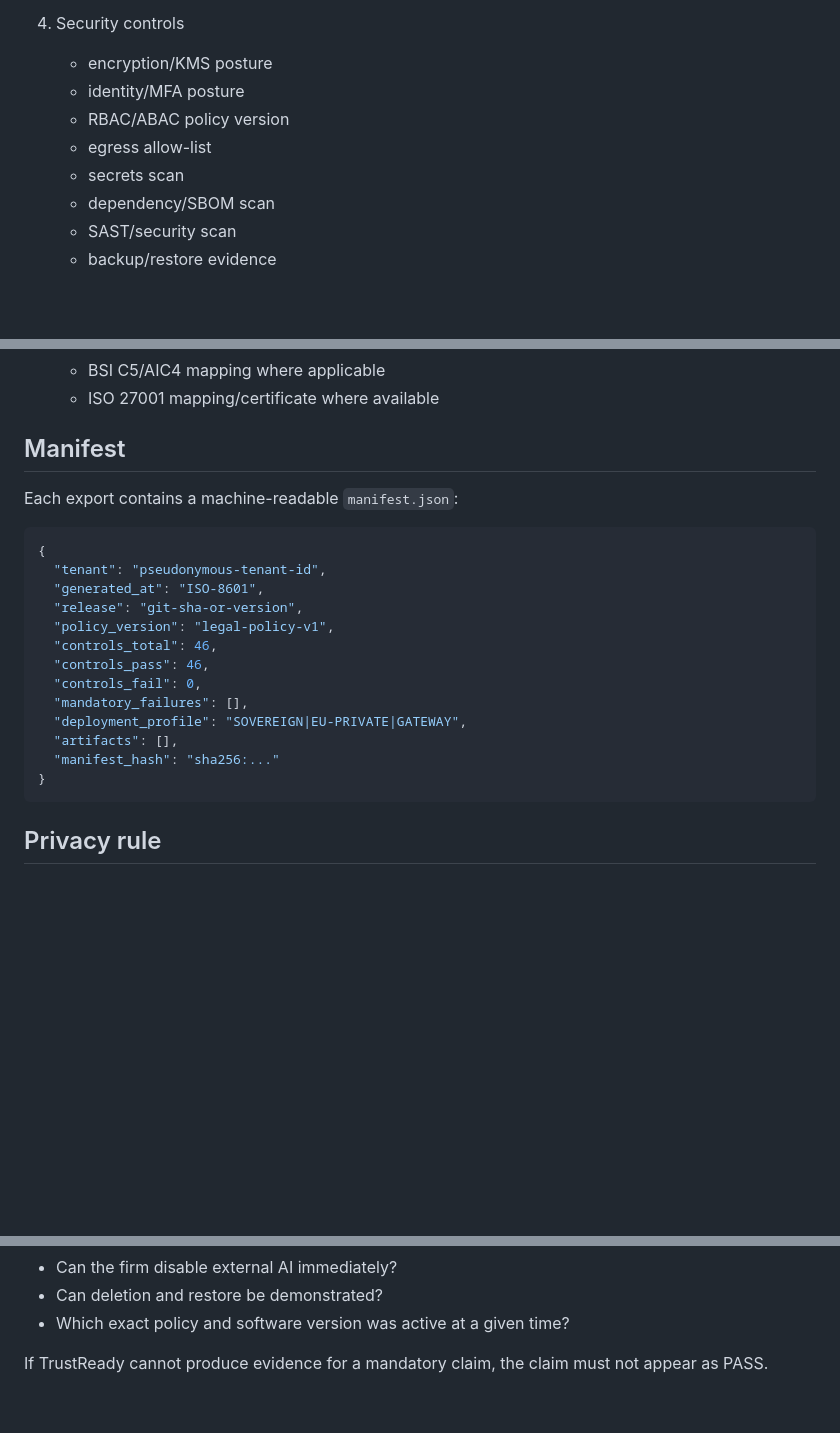
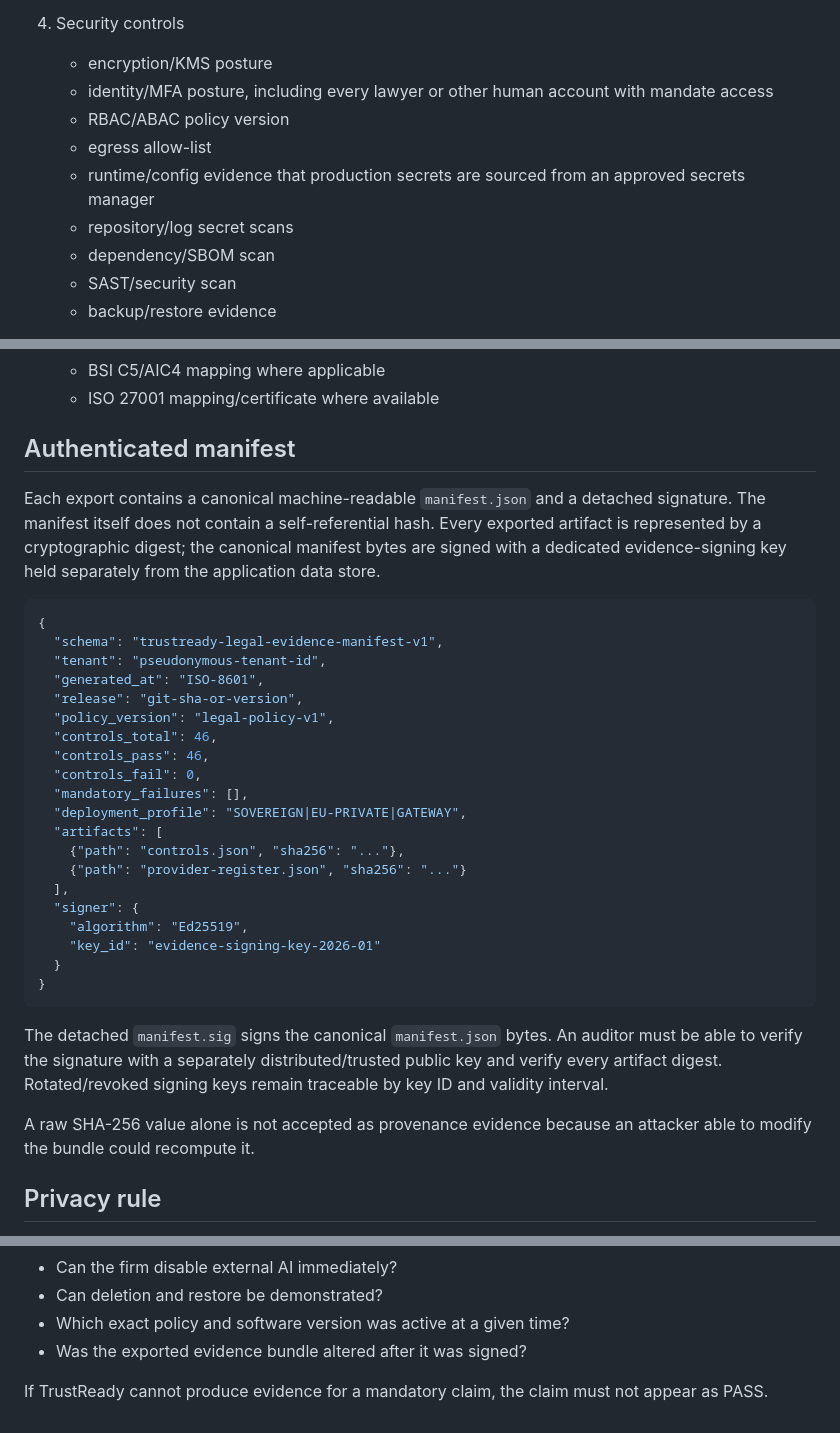
Before and after one commit to mikelninh/trustready, a Markdown page: architecture/legal-evidence-pack.md, 3 parts joined by grey strips. Drawn GitHub-style; blank space fills up the shorter version.

Commit message:
Require signed evidence manifests with independent verification

````diff
--- a/architecture/legal-evidence-pack.md
+++ b/architecture/legal-evidence-pack.md
@@ -27,10 +27,11 @@ Every production tenant must be able to generate an evidence bundle for a chosen
 
 4. Security controls
    - encryption/KMS posture
-   - identity/MFA posture
+   - identity/MFA posture, including every lawyer or other human account with mandate access
    - RBAC/ABAC policy version
    - egress allow-list
-   - secrets scan
+   - runtime/config evidence that production secrets are sourced from an approved secrets manager
+   - repository/log secret scans
    - dependency/SBOM scan
    - SAST/security scan
    - backup/restore evidence
@@ -72,12 +73,13 @@ Every production tenant must be able to generate an evidence bundle for a chosen
    - BSI C5/AIC4 mapping where applicable
    - ISO 27001 mapping/certificate where available
 
-## Manifest
+## Authenticated manifest
 
-Each export contains a machine-readable `manifest.json`:
+Each export contains a canonical machine-readable `manifest.json` and a detached signature. The manifest itself does not contain a self-referential hash. Every exported artifact is represented by a cryptographic digest; the canonical manifest bytes are signed with a dedicated evidence-signing key held separately from the application data store.
 
 ```json
 {
+  "schema": "trustready-legal-evidence-manifest-v1",
   "tenant": "pseudonymous-tenant-id",
   "generated_at": "ISO-8601",
   "release": "git-sha-or-version",
@@ -87,10 +89,20 @@ Each export contains a machine-readable `manifest.json`:
   "controls_fail": 0,
   "mandatory_failures": [],
   "deployment_profile": "SOVEREIGN|EU-PRIVATE|GATEWAY",
-  "artifacts": [],
-  "manifest_hash": "sha256:..."
+  "artifacts": [
+    {"path": "controls.json", "sha256": "..."},
+    {"path": "provider-register.json", "sha256": "..."}
+  ],
+  "signer": {
+    "algorithm": "Ed25519",
+    "key_id": "evidence-signing-key-2026-01"
+  }
 }
 ```
+
+The detached `manifest.sig` signs the canonical `manifest.json` bytes. An auditor must be able to verify the signature with a separately distributed/trusted public key and verify every artifact digest. Rotated/revoked signing keys remain traceable by key ID and validity interval.
+
+A raw SHA-256 value alone is not accepted as provenance evidence because an attacker able to modify the bundle could recompute it.
 
 ## Privacy rule
 
@@ -111,5 +123,6 @@ An auditor should be able to answer these questions in minutes:
 - Can the firm disable external AI immediately?
 - Can deletion and restore be demonstrated?
 - Which exact policy and software version was active at a given time?
+- Was the exported evidence bundle altered after it was signed?
 
 If TrustReady cannot produce evidence for a mandatory claim, the claim must not appear as PASS.
````
